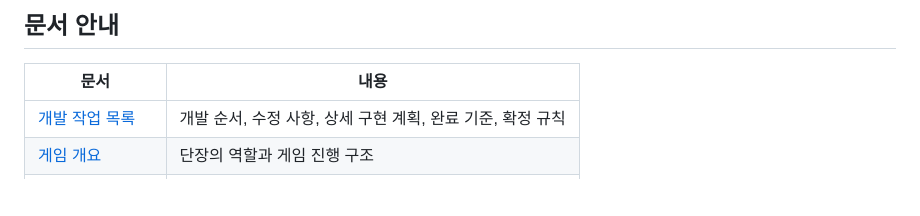
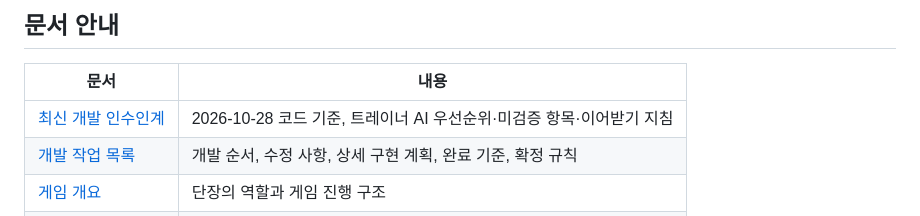
Before and after one commit to cuteu2474-a11y/pokemon-trainer-league-manager, a Markdown page: README.md, the part around the change. Rendered like a GitHub page; blank space fills up the shorter version.

```diff
--- a/README.md
+++ b/README.md
@@ -14,6 +14,7 @@
 
 | 문서 | 내용 |
 | --- | --- |
+| [최신 개발 인수인계](docs/DEVELOPMENT_HANDOFF.md) | 2026-10-28 코드 기준, 트레이너 AI 우선순위·미검증 항목·이어받기 지침 |
 | [개발 작업 목록](docs/DEVELOPMENT_TODO.md) | 개발 순서, 수정 사항, 상세 구현 계획, 완료 기준, 확정 규칙 |
 | [게임 개요](docs/GAME_DESIGN.md) | 단장의 역할과 게임 진행 구조 |
 | [구현 현황](docs/ui-integration-status.md) | 현재 연결된 기능과 남은 차이 |
```
Also changed, not shown: docs/DEVELOPMENT_HANDOFF.md (added, +105 -0 lines), docs/DEVELOPMENT_TODO.md (+2 -0 lines).
